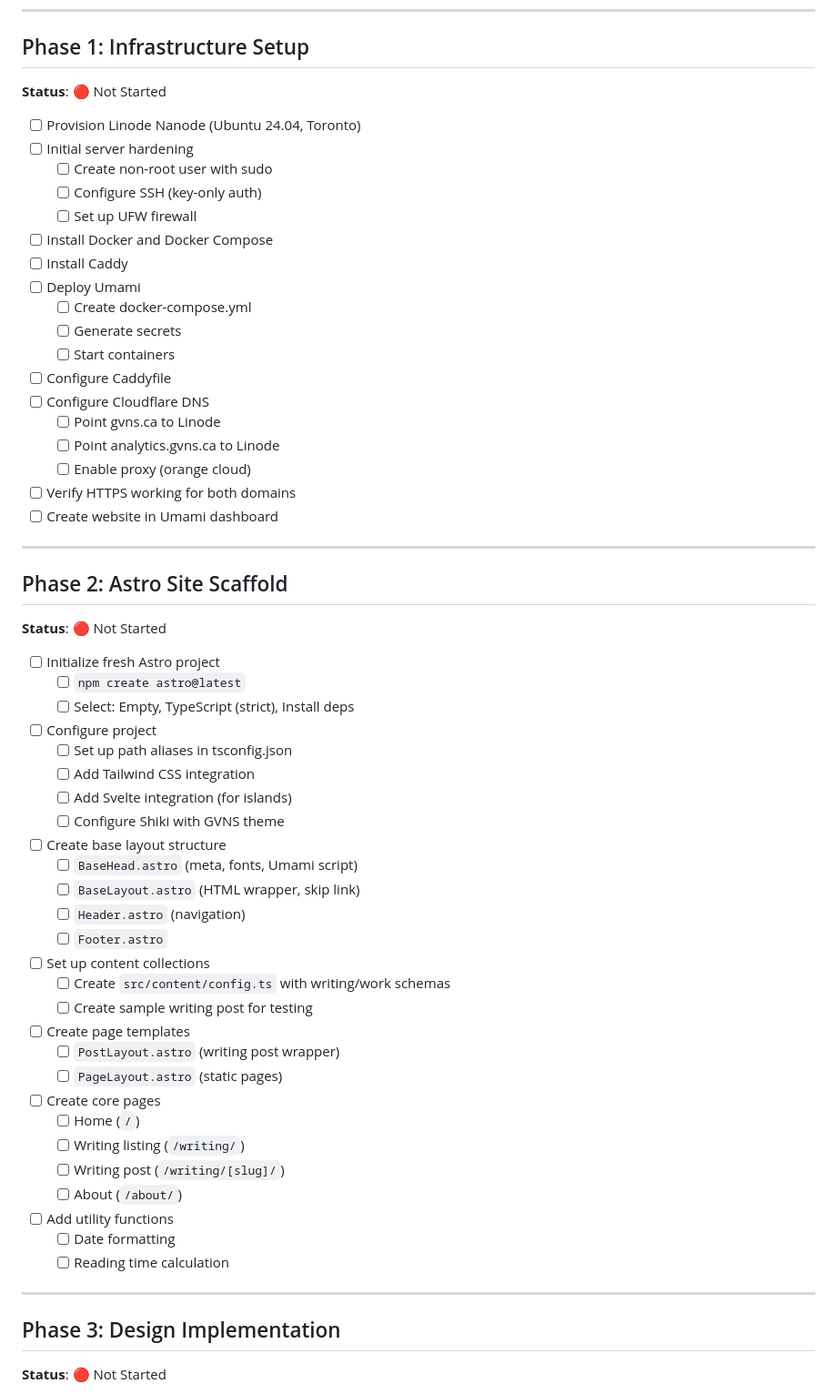
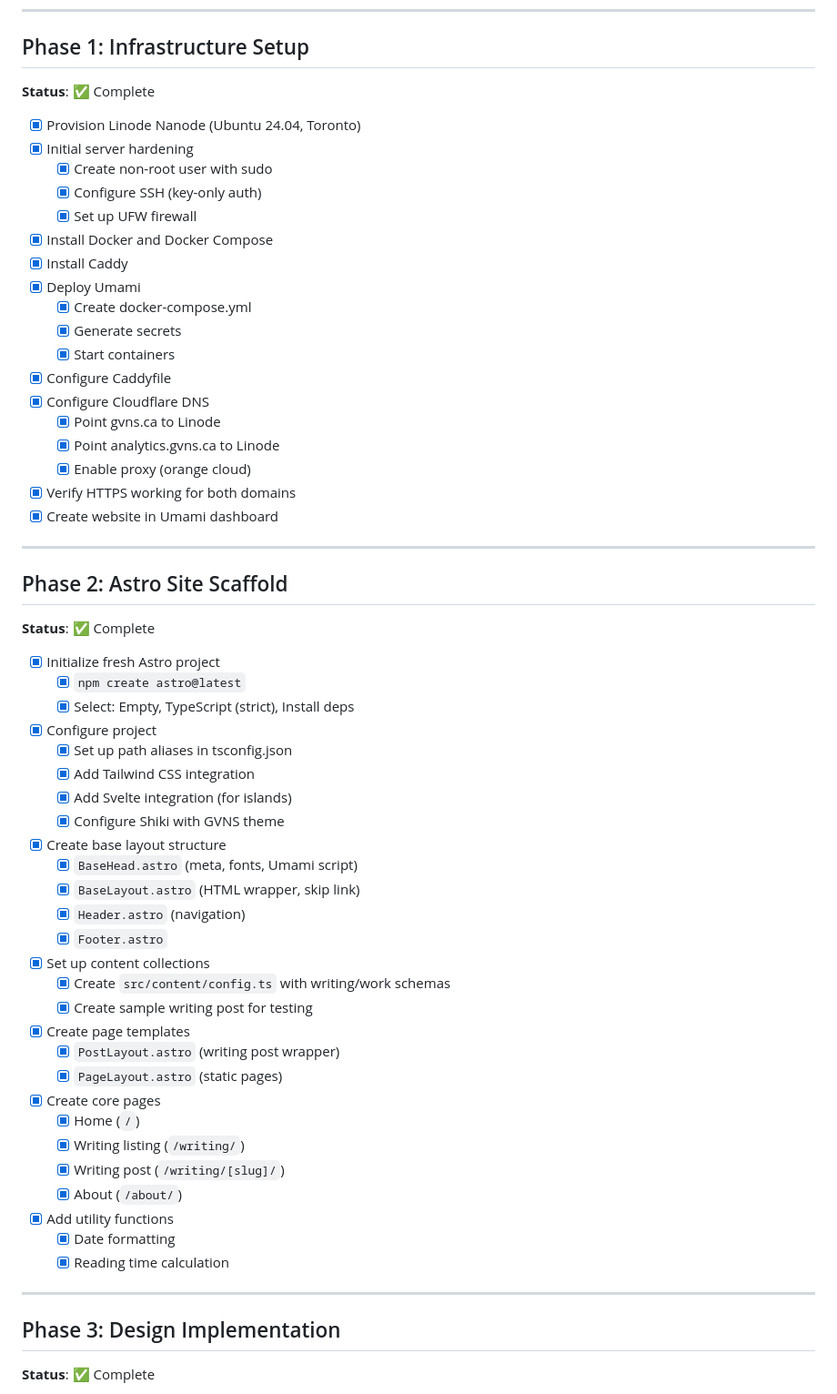
Before and after one commit to ggfevans/gvns.ca, a Markdown page: docs/ROADMAP.md, the part around one of its changes. Shown at 91% size. Rendered like a GitHub page.

Commit message:
docs: update ROADMAP.md phase statuses, add series to backlog
Co-Authored-By: Claude Opus 4.5 <noreply@anthropic.com>

```diff
--- a/docs/ROADMAP.md
+++ b/docs/ROADMAP.md
@@ -5,62 +5,62 @@
 ---
 
 ## Phase 1: Infrastructure Setup
-**Status**: 🔴 Not Started
+**Status**: ✅ Complete
 
-- [ ] Provision Linode Nanode (Ubuntu 24.04, Toronto)
-- [ ] Initial server hardening
-  - [ ] Create non-root user with sudo
-  - [ ] Configure SSH (key-only auth)
-  - [ ] Set up UFW firewall
-- [ ] Install Docker and Docker Compose
-- [ ] Install Caddy
-- [ ] Deploy Umami
-  - [ ] Create docker-compose.yml
-  - [ ] Generate secrets
-  - [ ] Start containers
-- [ ] Configure Caddyfile
-- [ ] Configure Cloudflare DNS
-  - [ ] Point gvns.ca to Linode
-  - [ ] Point analytics.gvns.ca to Linode
-  - [ ] Enable proxy (orange cloud)
-- [ ] Verify HTTPS working for both domains
-- [ ] Create website in Umami dashboard
+- [x] Provision Linode Nanode (Ubuntu 24.04, Toronto)
+- [x] Initial server hardening
+  - [x] Create non-root user with sudo
+  - [x] Configure SSH (key-only auth)
+  - [x] Set up UFW firewall
+- [x] Install Docker and Docker Compose
+- [x] Install Caddy
+- [x] Deploy Umami
+  - [x] Create docker-compose.yml
+  - [x] Generate secrets
+  - [x] Start containers
+- [x] Configure Caddyfile
+- [x] Configure Cloudflare DNS
+  - [x] Point gvns.ca to Linode
+  - [x] Point analytics.gvns.ca to Linode
+  - [x] Enable proxy (orange cloud)
+- [x] Verify HTTPS working for both domains
+- [x] Create website in Umami dashboard
 
 ---
 
 ## Phase 2: Astro Site Scaffold
-**Status**: 🔴 Not Started
+**Status**: ✅ Complete
 
-- [ ] Initialize fresh Astro project
-  - [ ] `npm create astro@latest`
-  - [ ] Select: Empty, TypeScript (strict), Install deps
-- [ ] Configure project
-  - [ ] Set up path aliases in tsconfig.json
-  - [ ] Add Tailwind CSS integration
-  - [ ] Add Svelte integration (for islands)
-  - [ ] Configure Shiki with GVNS theme
-- [ ] Create base layout structure
-  - [ ] `BaseHead.astro` (meta, fonts, Umami script)
-  - [ ] `BaseLayout.astro` (HTML wrapper, skip link)
-  - [ ] `Header.astro` (navigation)
-  - [ ] `Footer.astro`
-- [ ] Set up content collections
-  - [ ] Create `src/content/config.ts` with writing/work schemas
-  - [ ] Create sample writing post for testing
-- [ ] Create page templates
-  - [ ] `PostLayout.astro` (writing post wrapper)
-  - [ ] `PageLayout.astro` (static pages)
-- [ ] Create core pages
-  - [ ] Home (`/`)
-  - [ ] Writing listing (`/writing/`)
-  - [ ] Writing post (`/writing/[slug]/`)
-  - [ ] About (`/about/`)
-- [ ] Add utility functions
-  - [ ] Date formatting
-  - [ ] Reading time calculation
+- [x] Initialize fresh Astro project
+  - [x] `npm create astro@latest`
+  - [x] Select: Empty, TypeScript (strict), Install deps
+- [x] Configure project
+  - [x] Set up path aliases in tsconfig.json
+  - [x] Add Tailwind CSS integration
+  - [x] Add Svelte integration (for islands)
+  - [x] Configure Shiki with GVNS theme
+- [x] Create base layout structure
+  - [x] `BaseHead.astro` (meta, fonts, Umami script)
+  - [x] `BaseLayout.astro` (HTML wrapper, skip link)
+  - [x] `Header.astro` (navigation)
+  - [x] `Footer.astro`
+- [x] Set up content collections
+  - [x] Create `src/content/config.ts` with writing/work schemas
+  - [x] Create sample writing post for testing
+- [x] Create page templates
+  - [x] `PostLayout.astro` (writing post wrapper)
+  - [x] `PageLayout.astro` (static pages)
+- [x] Create core pages
+  - [x] Home (`/`)
+  - [x] Writing listing (`/writing/`)
+  - [x] Writing post (`/writing/[slug]/`)
+  - [x] About (`/about/`)
+- [x] Add utility functions
+  - [x] Date formatting
+  - [x] Reading time calculation
 
 ---
 
 ## Phase 3: Design Implementation
-**Status**: 🔴 Not Started
+**Status**: ✅ Complete
 
```
Also changed, not shown: other parts of docs/ROADMAP.md (+49 -49 lines).
